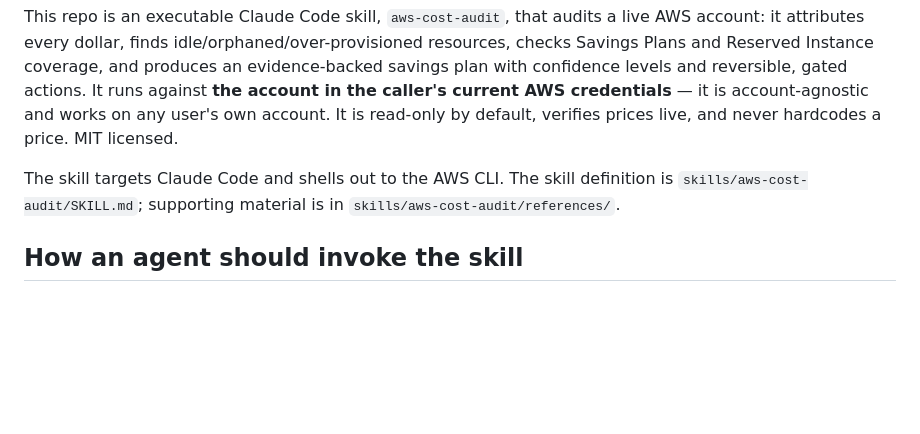
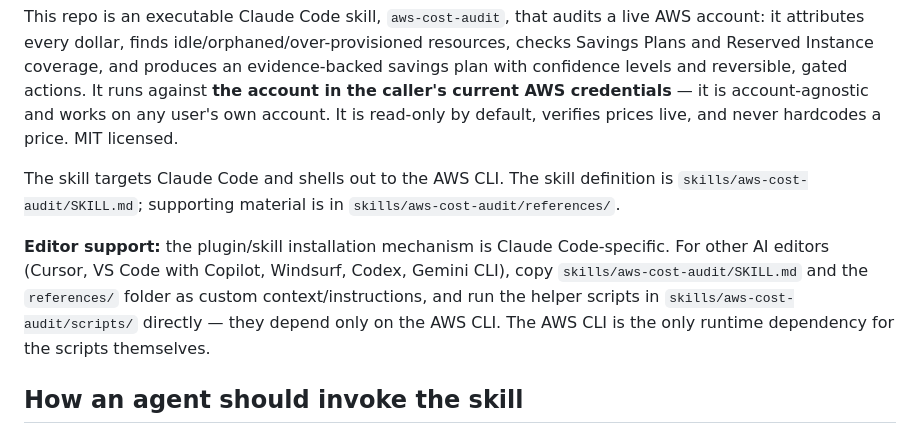
Before and after one commit to Aboudjem/aws-cost-audit-skill, a Markdown page: AGENTS.md, the part around the change. GitHub-like rendering; blank space fills up the shorter version.

```diff
--- a/AGENTS.md
+++ b/AGENTS.md
@@ -7,6 +7,8 @@ Instructions for AI agents and coding assistants working in or invoking this rep
 This repo is an executable Claude Code skill, `aws-cost-audit`, that audits a live AWS account: it attributes every dollar, finds idle/orphaned/over-provisioned resources, checks Savings Plans and Reserved Instance coverage, and produces an evidence-backed savings plan with confidence levels and reversible, gated actions. It runs against **the account in the caller's current AWS credentials** — it is account-agnostic and works on any user's own account. It is read-only by default, verifies prices live, and never hardcodes a price. MIT licensed.
 
 The skill targets Claude Code and shells out to the AWS CLI. The skill definition is `skills/aws-cost-audit/SKILL.md`; supporting material is in `skills/aws-cost-audit/references/`.
+
+**Editor support:** the plugin/skill installation mechanism is Claude Code-specific. For other AI editors (Cursor, VS Code with Copilot, Windsurf, Codex, Gemini CLI), copy `skills/aws-cost-audit/SKILL.md` and the `references/` folder as custom context/instructions, and run the helper scripts in `skills/aws-cost-audit/scripts/` directly — they depend only on the AWS CLI. The AWS CLI is the only runtime dependency for the scripts themselves.
 
 ## How an agent should invoke the skill
 
```
Also changed, not shown: README.md (+27 -0 lines).
